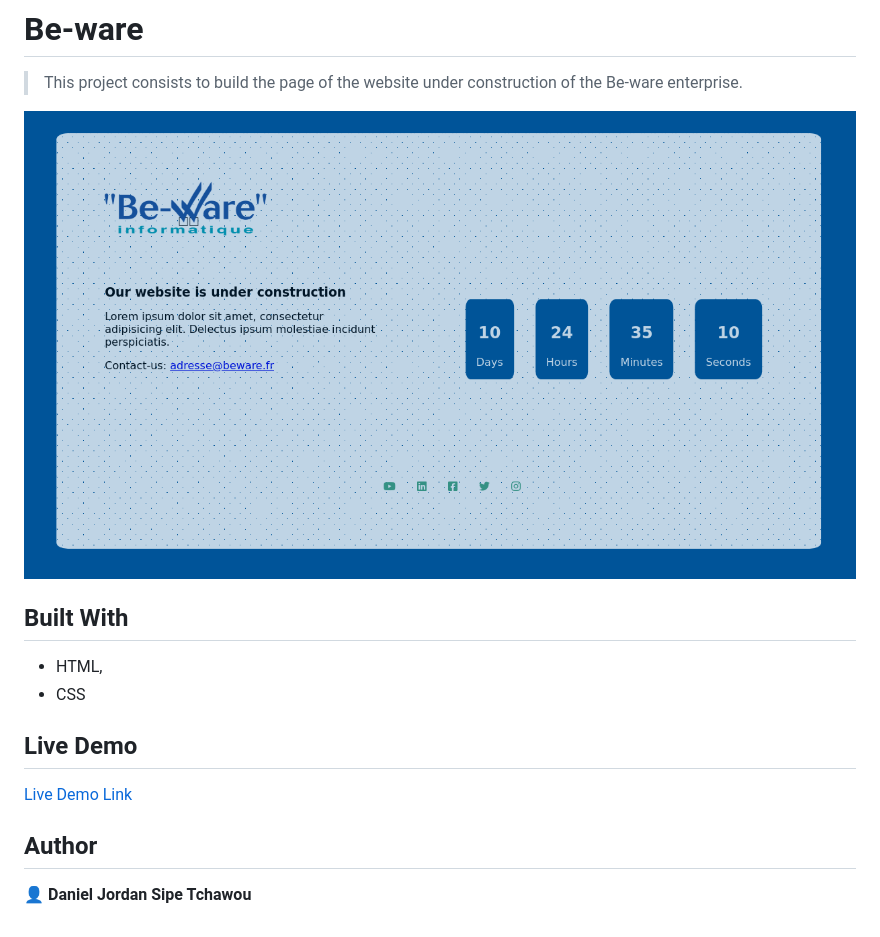
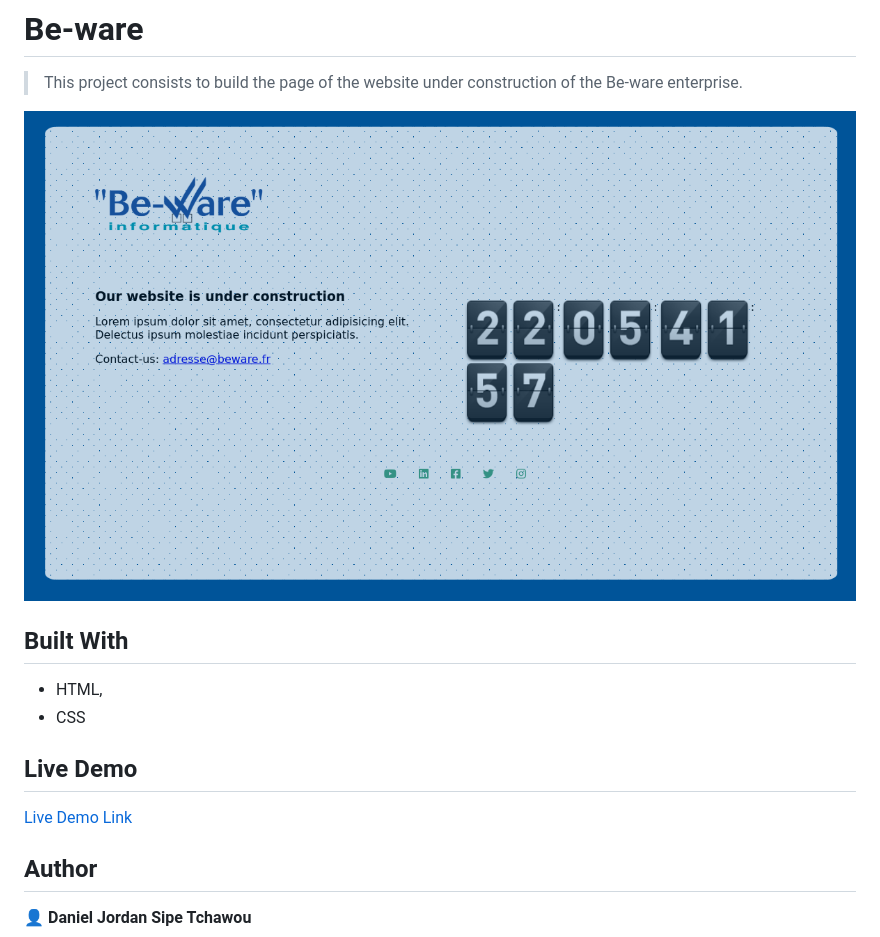
Before and after one commit to tchawou-daniel/Be-ware, a Markdown page: README.md, the part around the change printed below. Drawn GitHub-style; pictures changed too: images/presentation.png (added), images/presentation1.png (deleted).

Commit message:
change the image

```diff
--- a/README.md
+++ b/README.md
@@ -3,7 +3,7 @@
 > This project consists to build the page of the website under construction of the Be-ware enterprise.
 
 
-![screenshot](./images/presentation1.png)
+![screenshot](./images/presentation.png)
 
 ## Built With
 
```
Also changed, not shown: other parts of README.md (+1 -1 lines).
